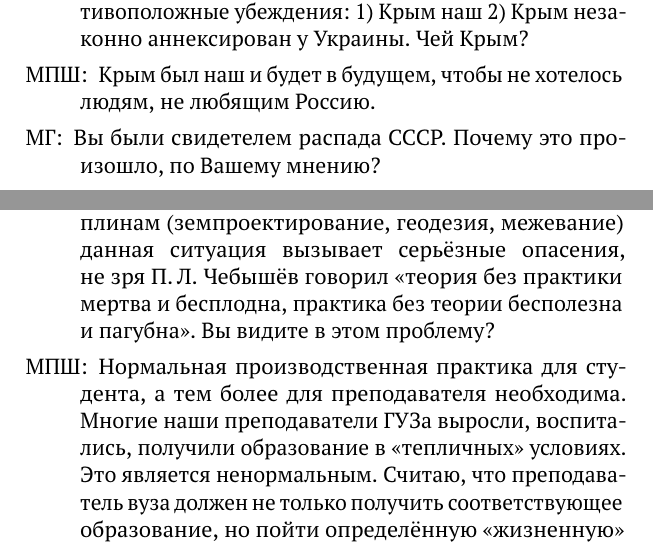
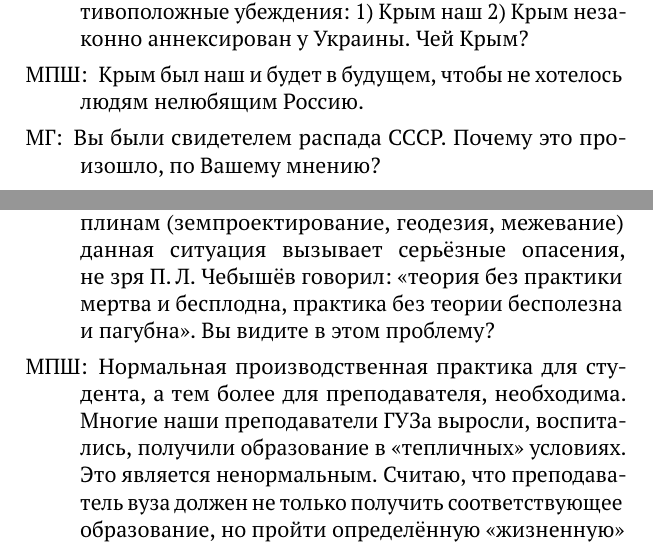
Before and after one commit to gmaFFFFF/shubich-vo-imja-zhizni, a LaTeX book (main.tex, which reads AppendixInterview.tex): two parts of pages 141 and 149 of 170, joined at a grey line, cut so that both start at the same text. Compiled offline with pdfLaTeX.

Commit message:
Корректура Кулебянов Д.А.

```diff
--- a/AppendixInterview.tex
+++ b/AppendixInterview.tex
@@ -36,7 +36,7 @@
 	\maxspeaks Как˚Вы думаете, если бы˚сейчас повторились события 1941~года, то˚могло бы˚современное поколение выстоять? Или˚мы стали слишком расслабленными и˚больше не~способны на˚такой подвиг?
 	\michaelspeaks Думается, случись сейчас война, олигархи, зажиточные люди и их˚сынки сбежали бы за˚границу. Простые труженики рьяно защищали бы˚своё отечество.
 	\maxspeaks События Крымской весны разделили наших граждан совершенно разного социального положения и˚политических убеждений на˚два лагеря разделяющих противоположные убеждения: 1) Крым наш 2) Крым незаконно аннексирован у˚Украины. Чей Крым?
-	\michaelspeaks Крым был наш и˚будет в˚будущем, чтобы не~хотелось людям, не~любящим Россию.
+	\michaelspeaks Крым был наш и˚будет в˚будущем, чтобы не~хотелось людям нелюбящим Россию.
 	\maxspeaks Вы были свидетелем распада СССР. Почему˚это произошло, по˚Вашему мнению?
 	\michaelspeaks Распад СССР произошёл прежде всего по˚причине предательства Горбачёва, Ельцина, Кравчука, Шушкевича и с˚ними подобных, а˚также действий не˚дружеских нам государств.
 	\maxspeaks Что˚надо сделать России, чтобы подобное не~повторилось?
@@ -85,8 +85,8 @@
 	\michaelspeaks Студента должна интересовать определённая специальность. Возможностей ознакомиться с˚ней теперь имеется предостаточно. Поскольку˚в университете имеется несколько специальностей, то˚абитуриент не~может поступать просто в˚университет, так как он не~сможет овладеть несколькими специальностями за˚время обучения.
 	\maxspeaks Самое главное, почему бы не~оставить возможность студенту, который понял, что он  «попал не˚туда», уйти, не~потеряв потраченное время? Например, набрав определённый набор компетенций в˚течение года, студент должен иметь возможность, грубо говоря, уйти с˚дипломом  «техника землеустроителя», через два года "---  «помощника землеустроителя», а˚через 5~лет уже  «инженера землеустроителя». Это очень важно потому как свыше 50~\% моих однокурсников уже на˚2~курсе поняли, что они не~хотят заниматься землеустройством. Для˚чего Российская Федерация ещё 3~года тратила на˚них деньги налогоплательщиков?
 	\michaelspeaks Студент после окончания первого курса может перейти в˚другой вуз, на˚любую специальность, если в˚данном вузе оказалось, что «попал не˚туда». Для˚этого ему необходимо досдать предметы, которые предусмотрены по˚программе в˚новом вузе на˚данной специальности.
-	\maxspeaks У~Михаила Жванецкого есть замечательное высказывание:  «Когда˚знаешь как, умеешь, но˚уже не~можешь сам "--- ты˚тренер. Когда˚знаешь как, не˚умеешь и не~можешь сам "--- ты˚профессор. Когда˚не~знаешь как, не~умеешь и не~можешь сам, но˚можешь наказать, если эти с…ки˚сделают не˚так "--- ты˚президент». Вузовские преподаватели часто обладают только книжными знаниями о˚предмете или имеют минимальный практический опыт. Если˚по теоретическим дисциплинам (математика, философия, история и т.~д.) это нормально, то по˚практическим дисциплинам (земпроектирование, геодезия, межевание) данная ситуация вызывает серьёзные опасения, не˚зря П.\,Л.~Чебышёв говорил  «теория без практики мертва и˚бесплодна, практика без теории бесполезна и˚пагубна». Вы видите в˚этом проблему?
-	\michaelspeaks Нормальная производственная практика для студента, а˚тем более для преподавателя необходима. Многие наши преподаватели ГУЗа выросли, воспитались, получили образование в «тепличных» условиях. Это является ненормальным. Считаю, что преподаватель вуза должен не˚только получить соответствующее образование, но˚пойти определённую «жизненную» школу, производственную практику по˚специальности. Такая производственная практика для обучающихся студентов крайне необходима. Она помогает лучше усвоить материал, вести более эффективно научные исследования. В~настоящее время она фактически отсутствует.
+	\maxspeaks У~Михаила Жванецкого есть замечательное высказывание:  «Когда˚знаешь как, умеешь, но˚уже не~можешь сам "--- ты˚тренер. Когда˚знаешь как, не˚умеешь и не~можешь сам "--- ты˚профессор. Когда˚не~знаешь как, не~умеешь и не~можешь сам, но˚можешь наказать, если эти с…ки˚сделают не˚так "--- ты˚президент». Вузовские преподаватели часто обладают только книжными знаниями о˚предмете или имеют минимальный практический опыт. Если˚по теоретическим дисциплинам (математика, философия, история и т.~д.) это нормально, то по˚практическим дисциплинам (земпроектирование, геодезия, межевание) данная ситуация вызывает серьёзные опасения, не˚зря П.\,Л.~Чебышёв говорил:  «теория без практики мертва и˚бесплодна, практика без теории бесполезна и˚пагубна». Вы видите в˚этом проблему?
+	\michaelspeaks Нормальная производственная практика для студента, а˚тем более для преподавателя, необходима. Многие наши преподаватели ГУЗа выросли, воспитались, получили образование в «тепличных» условиях. Это является ненормальным. Считаю, что преподаватель вуза должен не˚только получить соответствующее образование, но˚пройти определённую «жизненную» школу, производственную практику по˚специальности. Такая производственная практика для обучающихся студентов крайне необходима. Она помогает лучше усвоить материал, вести более эффективно научные исследования. В~настоящее время она фактически отсутствует.
 
 	\StageDir{О~коррупции}
 	\maxspeaks Коррупция в˚образовании  «избитая» тема. Не~знаю, как сейчас, но в˚начале 2000~гг. о˚каких\=/либо вымогательствах у˚подготовленных к˚экзамену студентов я˚ничего не~слышал, но˚если у˚студента не~было желания учиться, то он˚мог, ничем не~рискуя, купить зачёт за˚50\$, экзамен "--- за˚100\$ (расчёты были в˚рублях) практически по˚любому предмету. Это явление было настолько обыденным, что о˚нём знали все студенты. Открыто обсуждалось кто и˚сколько  «берёт». Причём˚если преподаватель  «не~брал», то˚его всегда можно было  «обойти» через другого преподавателя или руководство кафедры. Т.~е. взятки были полноправной частью системы образования: для успешного окончания института надо было или учиться, или платить. Сложилась такая странная ситуация, что общество в˚целом не~одобряло коррупцию, но˚каждый конкретный индивидуум, когда возникала такая необходимость, охотно шёл и˚давал деньги, а˚если у˚него их не~брали, то он˚очень обижался. За˚прошедшие годы удалось˚ли её˚полностью искоренить?
```
Also changed, not shown: 4Chapter.tex (+1 -1 lines), AppendixInterview.tex (8 more changed lines).
